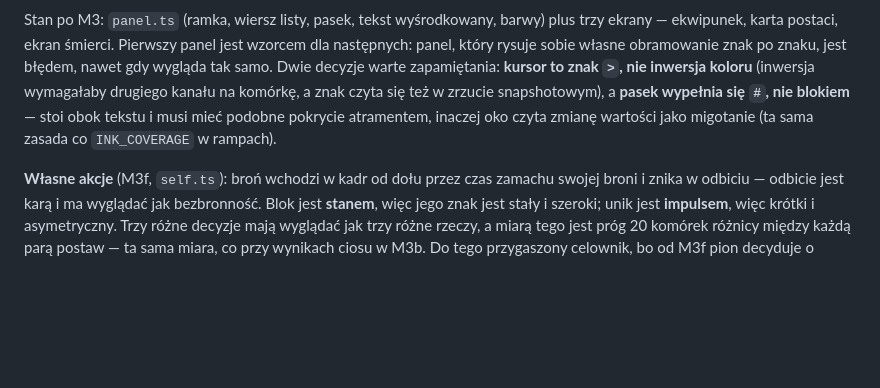
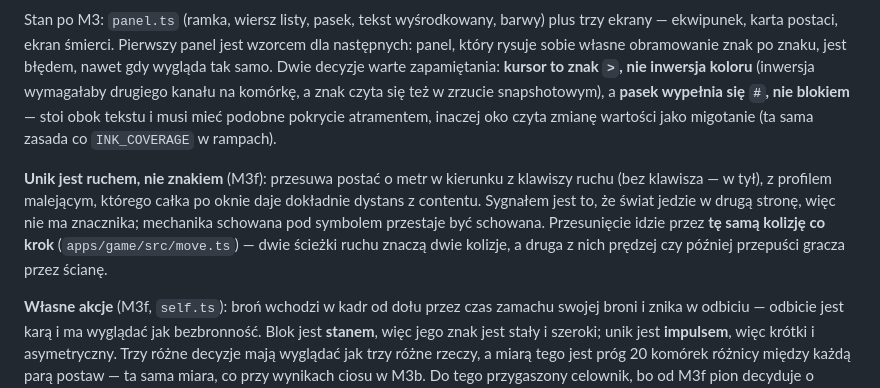
Before and after one commit to Fizyriusz/ASCIIFANTASY, a Markdown page: docs/architektura.md, the part around the change. Drawn GitHub-style; blank space fills up the shorter version.

Commit message:
docs: architektura — unik jako ruch przez te sama kolizje co krok
Co-Authored-By: Claude Opus 5 <noreply@anthropic.com>

```diff
--- a/docs/architektura.md
+++ b/docs/architektura.md
@@ -591,6 +591,13 @@ też w zrzucie snapshotowym), a **pasek wypełnia się `#`, nie blokiem** — st
 tekstu i musi mieć podobne pokrycie atramentem, inaczej oko czyta zmianę wartości
 jako migotanie (ta sama zasada co `INK_COVERAGE` w rampach).
 
+**Unik jest ruchem, nie znakiem** (M3f): przesuwa postać o metr w kierunku z klawiszy
+ruchu (bez klawisza — w tył), z profilem malejącym, którego całka po oknie daje dokładnie
+dystans z contentu. Sygnałem jest to, że świat jedzie w drugą stronę, więc nie ma
+znacznika; mechanika schowana pod symbolem przestaje być schowana. Przesunięcie idzie
+przez **tę samą kolizję co krok** (`apps/game/src/move.ts`) — dwie ścieżki ruchu znaczą
+dwie kolizje, a druga z nich prędzej czy później przepuści gracza przez ścianę.
+
 **Własne akcje** (M3f, `self.ts`): broń wchodzi w kadr od dołu przez czas zamachu swojej
 broni i znika w odbiciu — odbicie jest karą i ma wyglądać jak bezbronność. Blok jest
 **stanem**, więc jego znak jest stały i szeroki; unik jest **impulsem**, więc krótki
```
